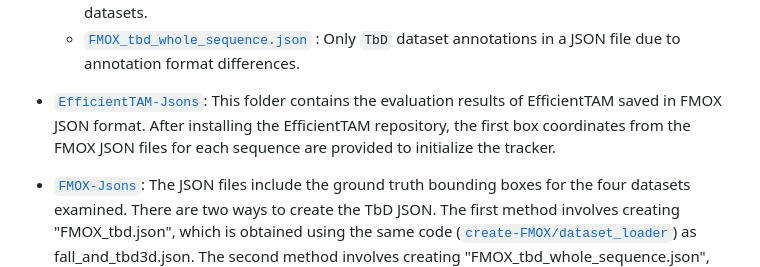
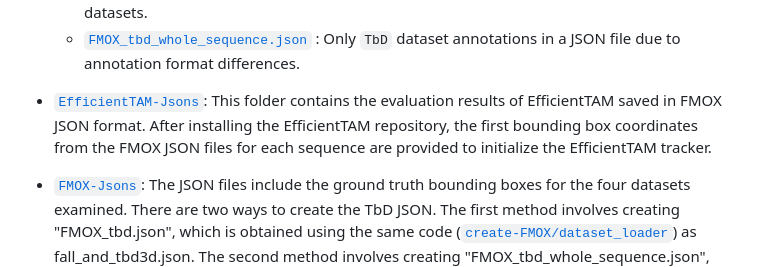
Before and after one commit to CVMLmu/FMOX, a Markdown page: README.md, the part around the change. GitHub-like rendering.

```diff
--- a/README.md
+++ b/README.md
@@ -109,7 +109,7 @@ The following notebooks can be run in that environment:
    -  [`FMOX_tbd.json`](https://github.com/CVMLmu/FMOX/blob/main/FMOX-code/FMOX-Jsons/FMOX_tbd.json): `TbD` annotations in a JSON file, annotations obtained with `fall_and_tbd3d` datasets.
    -  [`FMOX_tbd_whole_sequence.json`](https://github.com/CVMLmu/FMOX/blob/main/FMOX-code/FMOX-Jsons/FMOX_tbd_whole_sequence.json) : Only `TbD` dataset annotations in a JSON file due to annotation format differences.
 
-- [`EfficientTAM-Jsons`](https://github.com/CVMLmu/FMOX/tree/main/FMOX-code/EfficientTAM-Jsons): This folder contains the evaluation results of EfficientTAM saved in FMOX JSON format. After installing the EfficientTAM repository, the first box coordinates from the FMOX JSON files for each sequence are provided to initialize the tracker.
+- [`EfficientTAM-Jsons`](https://github.com/CVMLmu/FMOX/tree/main/FMOX-code/EfficientTAM-Jsons): This folder contains the evaluation results of EfficientTAM saved in FMOX JSON format. After installing the EfficientTAM repository, the first bounding box coordinates from the FMOX JSON files for each sequence are provided to initialize the EfficientTAM tracker.
 - [`FMOX-Jsons`](https://github.com/CVMLmu/FMOX/tree/main/FMOX-code/FMOX-Jsons): The JSON files include the ground truth bounding boxes for the four datasets examined. There are two ways to create the TbD JSON. The first method involves creating "FMOX_tbd.json", which is obtained using the same code ([`create-FMOX/dataset_loader`](https://github.com/CVMLmu/FMOX/tree/main/FMOX-code/create-FMOX/dataset_loader)) as fall_and_tbd3d.json.  The second method involves creating "FMOX_tbd_whole_sequence.json", which is contains bounding boxes for the entire sequence, not just for the FMOs and obtained directly from the provided ground truth text files.
 
 ## Result files
```
